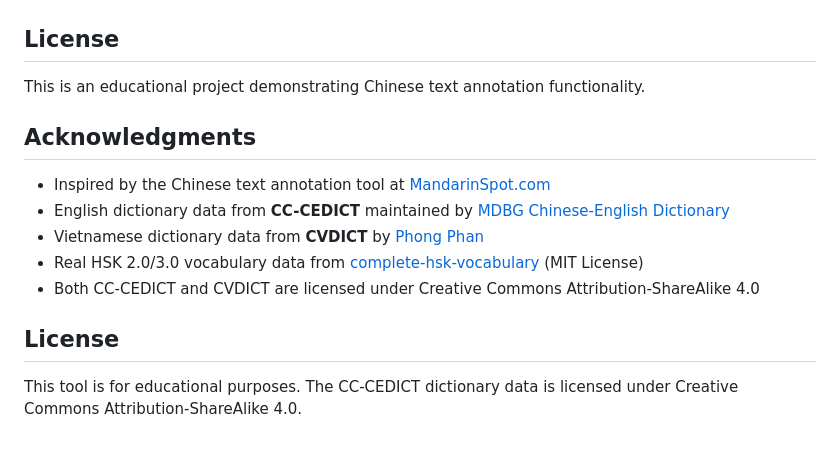
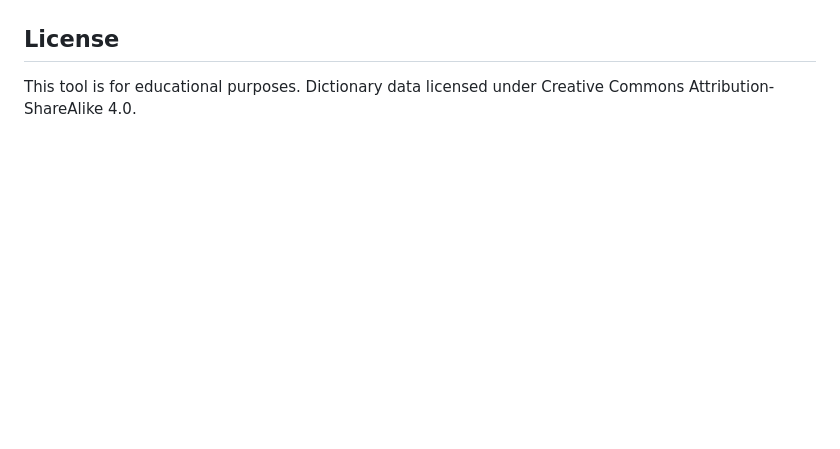
Before and after one commit to thaoshibe/chugiai-zh-en-vi, a Markdown page: README.md, the part around the change printed below. Drawn GitHub-style; blank space fills up the shorter version.

```diff
--- a/README.md
+++ b/README.md
@@ -133,16 +51,4 @@ Potential improvements:
 
 ## License
 
-This is an educational project demonstrating Chinese text annotation functionality.
-
-## Acknowledgments
-
-- Inspired by the Chinese text annotation tool at [MandarinSpot.com](https://mandarinspot.com/)
-- English dictionary data from **CC-CEDICT** maintained by [MDBG Chinese-English Dictionary](https://www.mdbg.net/)
-- Vietnamese dictionary data from **CVDICT** by [Phong Phan](https://github.com/ph0ngp/CVDICT)
-- Real HSK 2.0/3.0 vocabulary data from [complete-hsk-vocabulary](https://github.com/drkameleon/complete-hsk-vocabulary) (MIT License)
-- Both CC-CEDICT and CVDICT are licensed under Creative Commons Attribution-ShareAlike 4.0
-
-## License
-
-This tool is for educational purposes. The CC-CEDICT dictionary data is licensed under Creative Commons Attribution-ShareAlike 4.0.
+This tool is for educational purposes. Dictionary data licensed under Creative Commons Attribution-ShareAlike 4.0.
```
Also changed, not shown: other parts of README.md (+28 -110 lines), chugiai.png (added), 1 other file.
